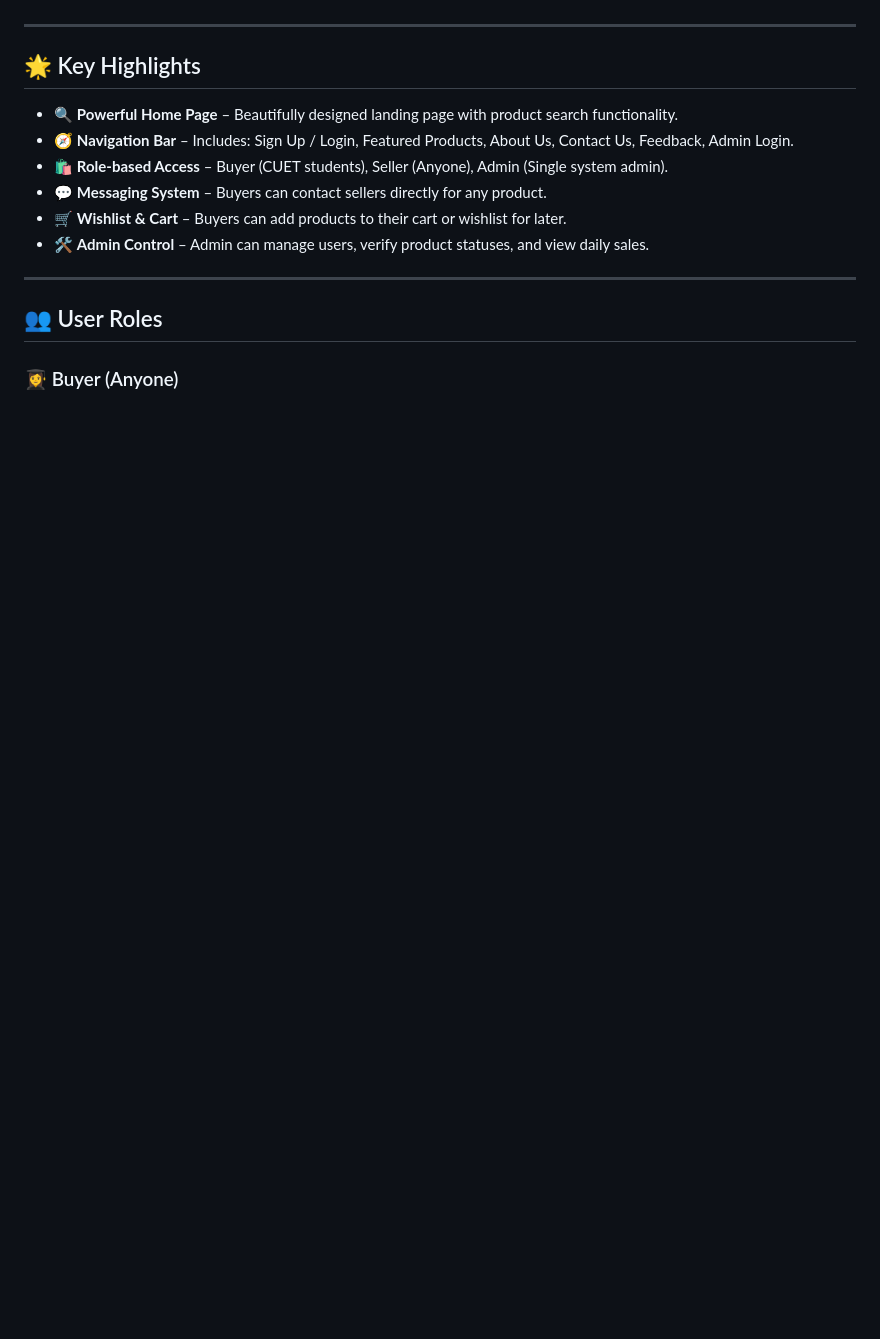
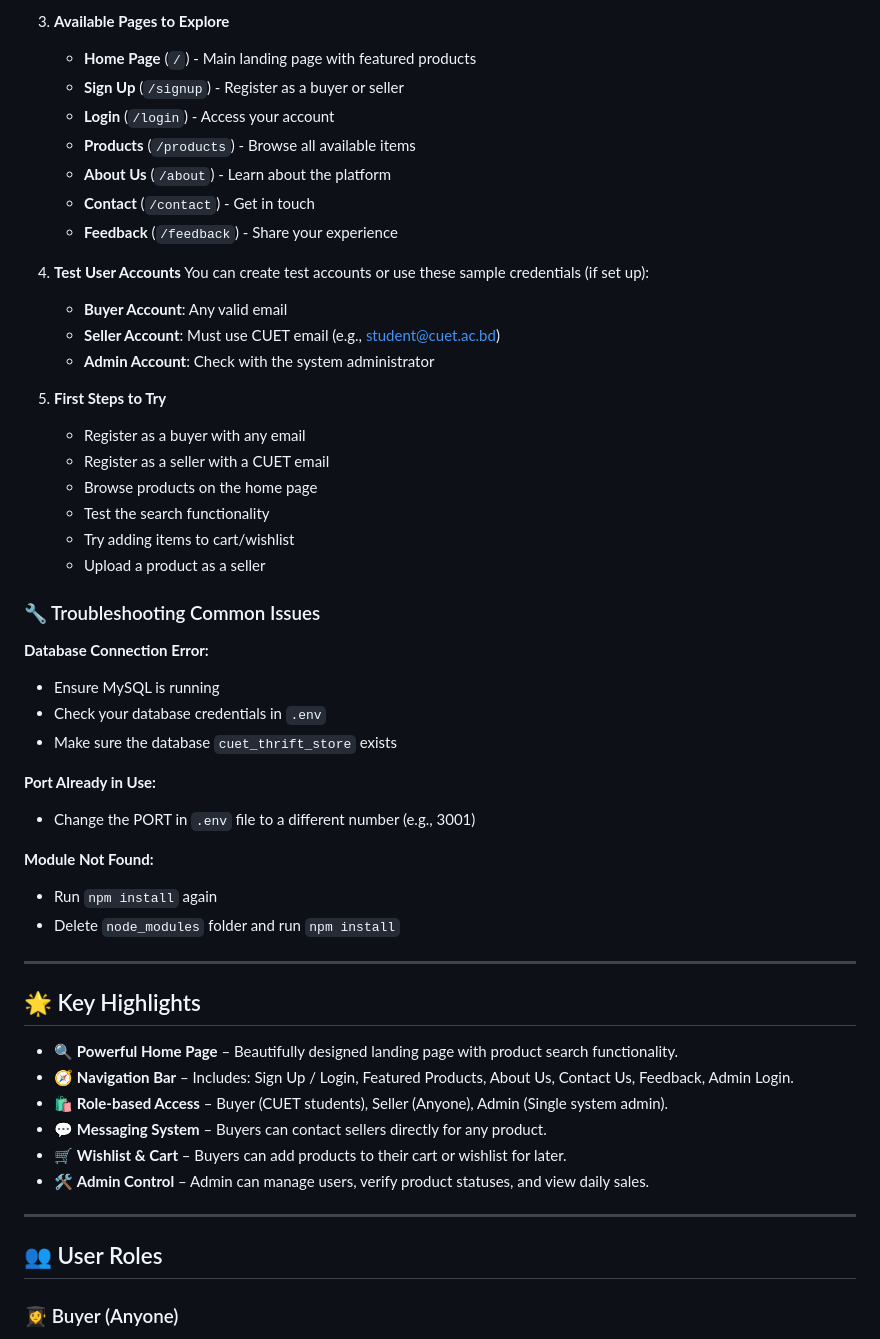
Before and after one commit to sumaiyaa110/Virtual-Thrift-Store-for-Cuet-Campus, a Markdown page: README.md, the part around one of its changes. GitHub-like rendering; blank space fills up the shorter version.

```diff
--- a/README.md
+++ b/README.md
@@ -4,3 +73,39 @@ Welcome to the **Virtual Thrift Store for CUET Campus** — a user-friendly and
+3. **Available Pages to Explore**
+   - **Home Page** (`/`) - Main landing page with featured products
+   - **Sign Up** (`/signup`) - Register as a buyer or seller
+   - **Login** (`/login`) - Access your account
+   - **Products** (`/products`) - Browse all available items
+   - **About Us** (`/about`) - Learn about the platform
+   - **Contact** (`/contact`) - Get in touch
+   - **Feedback** (`/feedback`) - Share your experience
+
+4. **Test User Accounts**
+   You can create test accounts or use these sample credentials (if set up):
+   - **Buyer Account**: Any valid email
+   - **Seller Account**: Must use CUET email (e.g., student@cuet.ac.bd)
+   - **Admin Account**: Check with the system administrator
+
+5. **First Steps to Try**
+   - Register as a buyer with any email
+   - Register as a seller with a CUET email
+   - Browse products on the home page
+   - Test the search functionality
+   - Try adding items to cart/wishlist
+   - Upload a product as a seller
+
+### 🔧 Troubleshooting Common Issues
+
+**Database Connection Error:**
+- Ensure MySQL is running
+- Check your database credentials in `.env`
+- Make sure the database `cuet_thrift_store` exists
+
+**Port Already in Use:**
+- Change the PORT in `.env` file to a different number (e.g., 3001)
+
+**Module Not Found:**
+- Run `npm install` again
+- Delete `node_modules` folder and run `npm install`
 
 ---
 
```
Also changed, not shown: other parts of README.md (+114 -5 lines).
